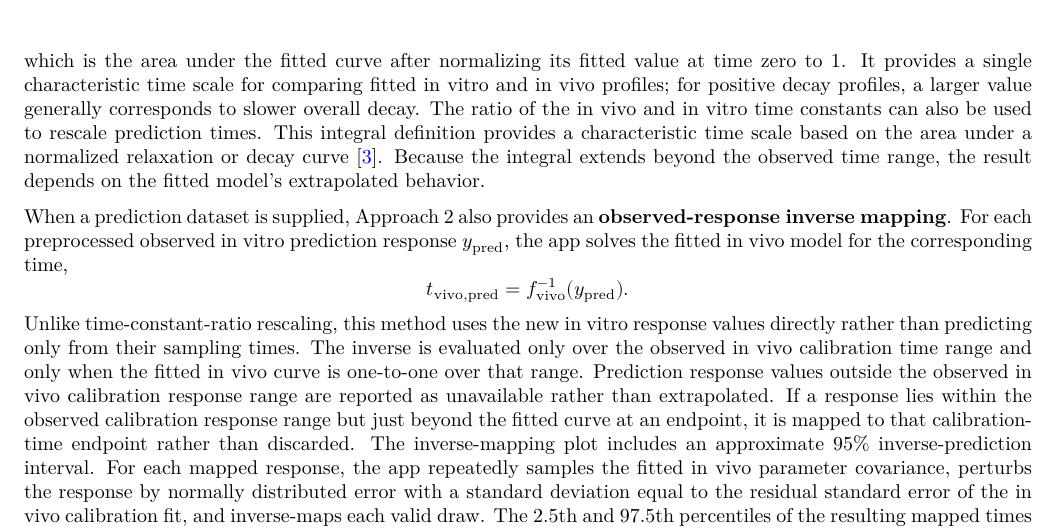
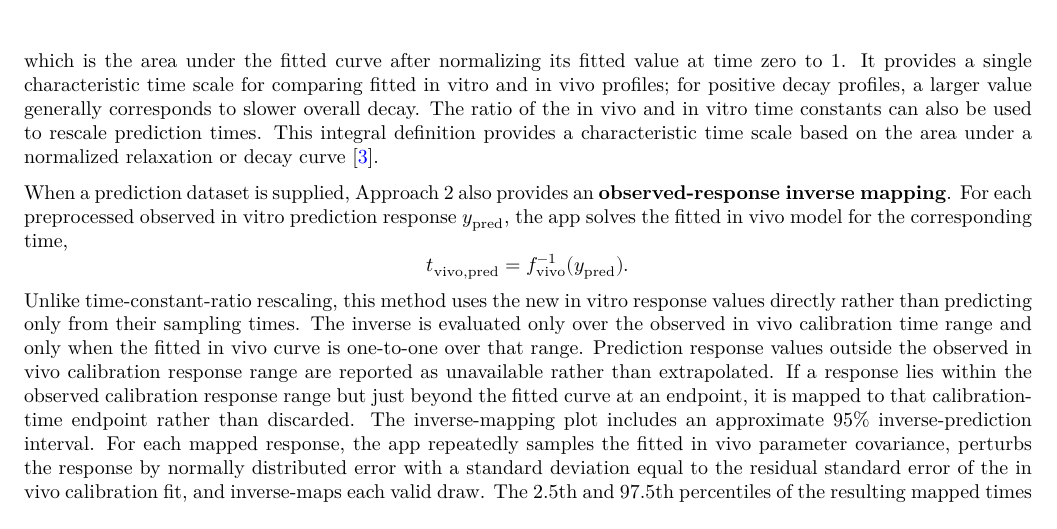
Before and after one commit to robert-m-elder/ivivc-tool, a LaTeX document (docs/user_guide_pdf.tex, which reads docs/user_guide.tex): part of page 5 of 36, cut so that both start at the same text. The pictures show the PDF file docs/user_guide.pdf that the author committed with the source.

Commit message:
minor user guide change

```diff
--- a/docs/user_guide.tex
+++ b/docs/user_guide.tex
@@ -70,7 +70,7 @@ For Approach 2 models where a finite value can be calculated, the app summarizes
 \[
 \tau = \frac{1}{f(0)}\int_0^\infty f(t)\,dt,
 \]
-which is the area under the fitted curve after normalizing its fitted value at time zero to 1. It provides a single characteristic time scale for comparing fitted in vitro and in vivo profiles; for positive decay profiles, a larger value generally corresponds to slower overall decay. The ratio of the in vivo and in vitro time constants can also be used to rescale prediction times. This integral definition provides a characteristic time scale based on the area under a normalized relaxation or decay curve \cite{coffey2017}. Because the integral extends beyond the observed time range, the result depends on the fitted model's extrapolated behavior.
+which is the area under the fitted curve after normalizing its fitted value at time zero to 1. It provides a single characteristic time scale for comparing fitted in vitro and in vivo profiles; for positive decay profiles, a larger value generally corresponds to slower overall decay. The ratio of the in vivo and in vitro time constants can also be used to rescale prediction times. This integral definition provides a characteristic time scale based on the area under a normalized relaxation or decay curve \cite{coffey2017}.
 
 When a prediction dataset is supplied, Approach 2 also provides an \textbf{observed-response inverse mapping}. For each preprocessed observed in vitro prediction response $y_{\mathrm{pred}}$, the app solves the fitted in vivo model for the corresponding time,
 \[
```
Also changed, not shown: docs/user_guide.pdf.
